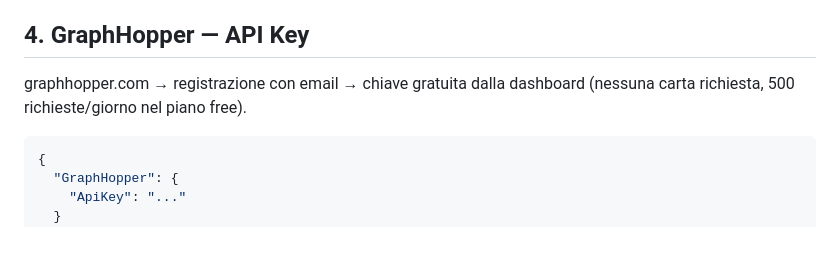
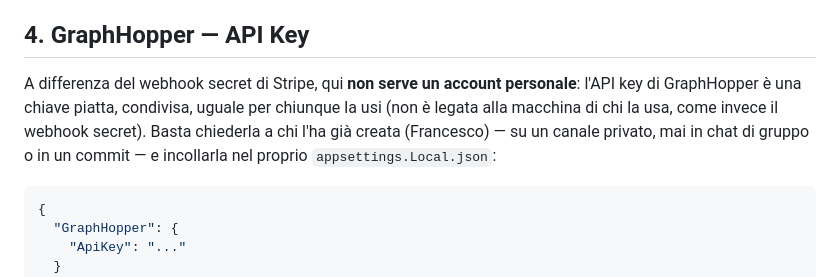
Before and after one commit to Stefano-Marinaro/project_workSGEF, a Markdown page: BackEnd/docs/GuidaStripe.md, the part around the change. Rendered like a GitHub page; blank space fills up the shorter version.

Commit message:
Guida: la chiave GraphHopper è condivisa, basta chiederla, nessun account personale

````diff
--- a/BackEnd/docs/GuidaStripe.md
+++ b/BackEnd/docs/GuidaStripe.md
@@ -99,8 +99,12 @@ secret fisso condiviso — la CLI serve solo per lo sviluppo locale.
 
 ## 4. GraphHopper — API Key
 
-graphhopper.com → registrazione con email → chiave gratuita dalla
-dashboard (nessuna carta richiesta, 500 richieste/giorno nel piano free).
+A differenza del webhook secret di Stripe, qui **non serve un account
+personale**: l'API key di GraphHopper è una chiave piatta, condivisa,
+uguale per chiunque la usi (non è legata alla macchina di chi la usa,
+come invece il webhook secret). Basta chiederla a chi l'ha già creata
+(Francesco) — su un canale privato, mai in chat di gruppo o in un commit
+— e incollarla nel proprio `appsettings.Local.json`:
 
 ```json
 {
````
